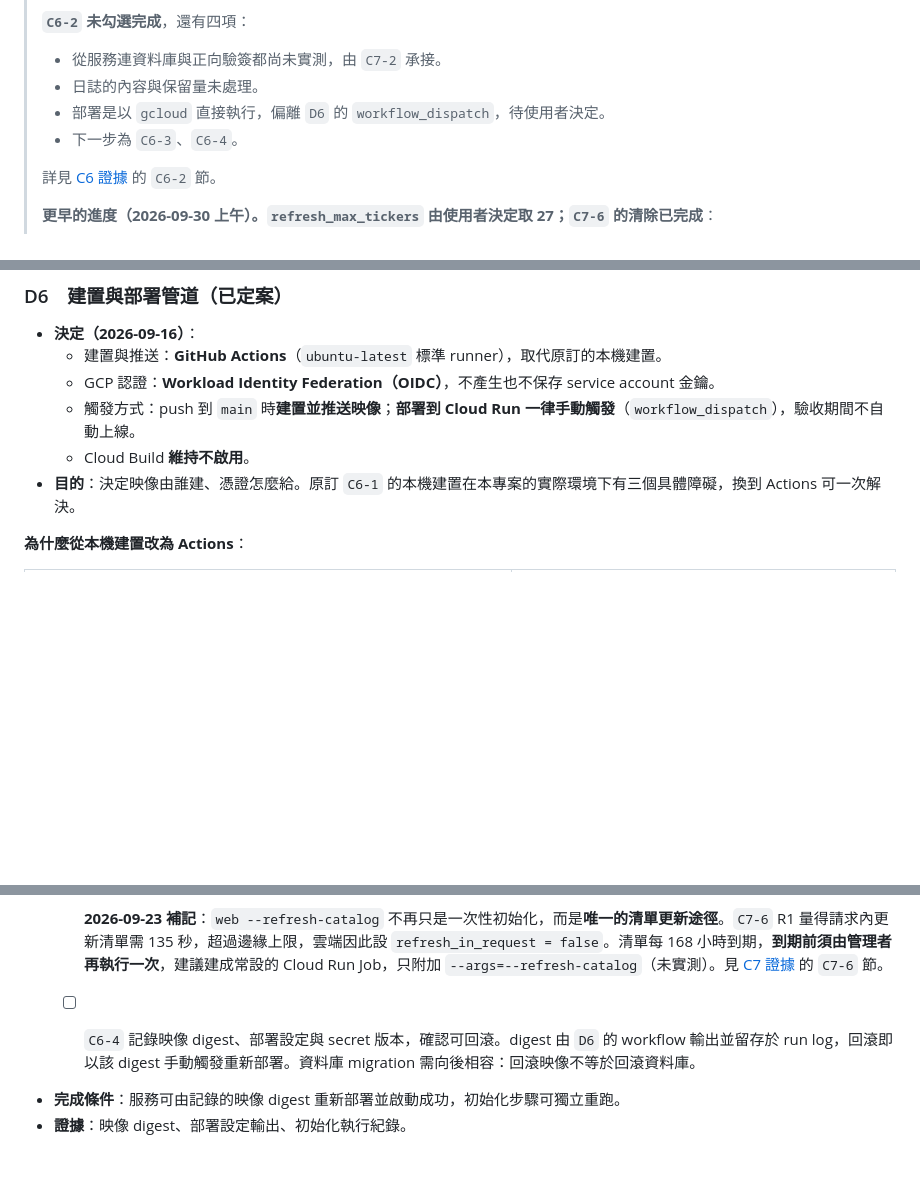
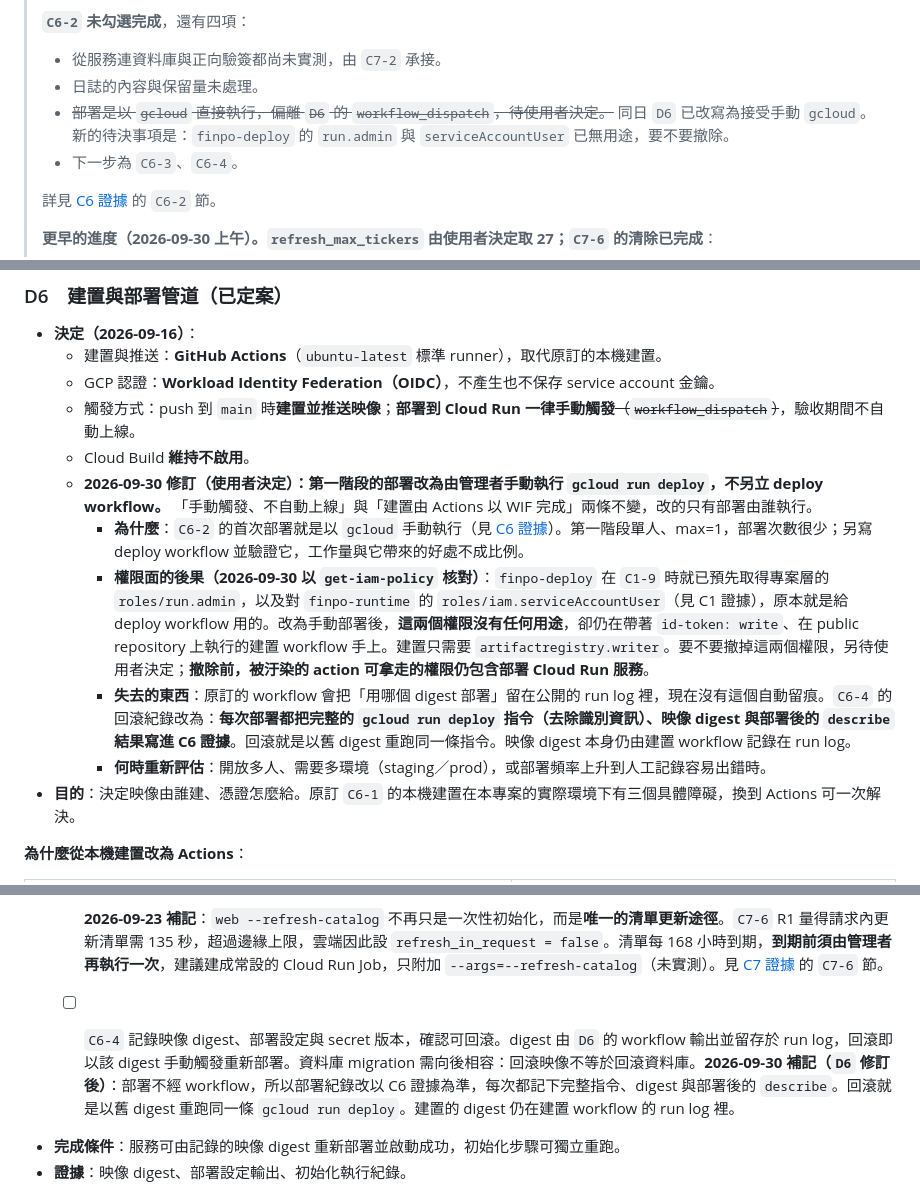
Before and after one commit to tommy12lin/stock-quote-fetcher, a Markdown page: docs/cloud-phase-1-plan.md, 3 parts joined by grey strips. Rendered like a GitHub page; blank space fills up the shorter version.

Commit message:
[docs] D6 修訂：第一階段改由管理者手動 gcloud 部署
C6-2 的首次部署是以 gcloud run deploy 手動執行，偏離 D6 原訂的 workflow_dispatch。使用者決定改寫 D6：「手動觸發、不自動上線」與「建置由 Actions 以 WIF 完成」不變，只把部署由 workflow 改為管理者執行 gcloud。第一階段單人、max=1，部署次數很少，另寫 deploy workflow 並驗證它不划算。代價是部署不再自動留痕，所以 C6-4 的回滾紀錄改以 C6 證據為準：每次部署都記下完整指令、digest 與部署後的 describe。

怎麼發現權限問題：修訂的初稿寫「deploy SA 目前只能推映像，補 workflow 就得加權限」，改寫前以 get-iam-policy 核對，發現 finpo-deploy 在 C1-9 時就已取得專案層的 run.admin，以及對 finpo-runtime 的 serviceAccountUser。初稿的前提不成立，已改寫。實際的後果反過來：改成手動部署之後，這兩個權限都沒有用途，卻仍在帶著 id-token: write、在 public repository 上執行的建置 workflow 手上。是否撤除另待決定，修訂內寫明撤除前的風險。

Co-Authored-By: Claude Opus 5.5 <noreply@anthropic.com>

```diff
--- a/docs/cloud-phase-1-plan.md
+++ b/docs/cloud-phase-1-plan.md
@@ -9,7 +9,7 @@
 > **`C6-2` 未勾選完成**，還有四項：
 > - 從服務連資料庫與正向驗簽都尚未實測，由 `C7-2` 承接。
 > - 日誌的內容與保留量未處理。
-> - 部署是以 `gcloud` 直接執行，偏離 `D6` 的 `workflow_dispatch`，待使用者決定。
+> - ~~部署是以 `gcloud` 直接執行，偏離 `D6` 的 `workflow_dispatch`，待使用者決定。~~ 同日 `D6` 已改寫為接受手動 `gcloud`。新的待決事項是：`finpo-deploy` 的 `run.admin` 與 `serviceAccountUser` 已無用途，要不要撤除。
 > - 下一步為 `C6-3`、`C6-4`。
 >
 > 詳見 [C6 證據](cloud-C6-evidence.md) 的 `C6-2` 節。
@@ -442,8 +442,13 @@ Cloud Run 的「CPU always allocated」可讓背景執行緒續跑，但需為
 - **決定（2026-09-16）**：
   - 建置與推送：**GitHub Actions**（`ubuntu-latest` 標準 runner），取代原訂的本機建置。
   - GCP 認證：**Workload Identity Federation（OIDC）**，不產生也不保存 service account 金鑰。
-  - 觸發方式：push 到 `main` 時**建置並推送映像**；**部署到 Cloud Run 一律手動觸發**（`workflow_dispatch`），驗收期間不自動上線。
+  - 觸發方式：push 到 `main` 時**建置並推送映像**；**部署到 Cloud Run 一律手動觸發**~~（`workflow_dispatch`）~~，驗收期間不自動上線。
   - Cloud Build **維持不啟用**。
+  - **2026-09-30 修訂（使用者決定）：第一階段的部署改為由管理者手動執行 `gcloud run deploy`，不另立 deploy workflow。** 「手動觸發、不自動上線」與「建置由 Actions 以 WIF 完成」兩條不變，改的只有部署由誰執行。
+    - **為什麼**：`C6-2` 的首次部署就是以 `gcloud` 手動執行（見 [C6 證據](cloud-C6-evidence.md)）。第一階段單人、max=1，部署次數很少；另寫 deploy workflow 並驗證它，工作量與它帶來的好處不成比例。
+    - **權限面的後果（2026-09-30 以 `get-iam-policy` 核對）**：`finpo-deploy` 在 `C1-9` 時就已預先取得專案層的 `roles/run.admin`，以及對 `finpo-runtime` 的 `roles/iam.serviceAccountUser`（見 C1 證據），原本就是給 deploy workflow 用的。改為手動部署後，**這兩個權限沒有任何用途**，卻仍在帶著 `id-token: write`、在 public repository 上執行的建置 workflow 手上。建置只需要 `artifactregistry.writer`。要不要撤掉這兩個權限，另待使用者決定；**撤除前，被汙染的 action 可拿走的權限仍包含部署 Cloud Run 服務**。
+    - **失去的東西**：原訂的 workflow 會把「用哪個 digest 部署」留在公開的 run log 裡，現在沒有這個自動留痕。`C6-4` 的回滾紀錄改為：**每次部署都把完整的 `gcloud run deploy` 指令（去除識別資訊）、映像 digest 與部署後的 `describe` 結果寫進 C6 證據**。回滾就是以舊 digest 重跑同一條指令。映像 digest 本身仍由建置 workflow 記錄在 run log。
+    - **何時重新評估**：開放多人、需要多環境（staging／prod），或部署頻率上升到人工記錄容易出錯時。
 - **目的**：決定映像由誰建、憑證怎麼給。原訂 `C6-1` 的本機建置在本專案的實際環境下有三個具體障礙，換到 Actions 可一次解決。
 
 **為什麼從本機建置改為 Actions**：
@@ -578,7 +583,7 @@ Dockerfile 三處 `company_ca` 掛載本來就是條件式（`if [ -f /run/secre
   - [ ] `C6-3` 以獨立管理者執行 `python -m stock_quote_fetcher.cloud_db bootstrap-sql` 產生的 SQL，再以 runtime 執行 `web --refresh-catalog`。C5 已先完成首次 schema／空持股初始化並驗證可重跑；C6 仍須完成部署環境的一次性執行程序與官方清單更新。**不得以 runtime 執行 migration／web --initialize**，其 CREATE 權限已於 C5-2 撤除；Web 啟動仍不自動 migration。
 
     **2026-09-23 補記**：`web --refresh-catalog` 不再只是一次性初始化，而是**唯一的清單更新途徑**。`C7-6` R1 量得請求內更新清單需 135 秒，超過邊緣上限，雲端因此設 `refresh_in_request = false`。清單每 168 小時到期，**到期前須由管理者再執行一次**，建議建成常設的 Cloud Run Job，只附加 `--args=--refresh-catalog`（未實測）。見 [C7 證據](cloud-C7-evidence.md) 的 `C7-6` 節。
-  - [ ] `C6-4` 記錄映像 digest、部署設定與 secret 版本，確認可回滾。digest 由 `D6` 的 workflow 輸出並留存於 run log，回滾即以該 digest 手動觸發重新部署。資料庫 migration 需向後相容：回滾映像不等於回滾資料庫。
+  - [ ] `C6-4` 記錄映像 digest、部署設定與 secret 版本，確認可回滾。digest 由 `D6` 的 workflow 輸出並留存於 run log，回滾即以該 digest 手動觸發重新部署。資料庫 migration 需向後相容：回滾映像不等於回滾資料庫。**2026-09-30 補記（`D6` 修訂後）**：部署不經 workflow，所以部署紀錄改以 C6 證據為準，每次都記下完整指令、digest 與部署後的 `describe`。回滾就是以舊 digest 重跑同一條 `gcloud run deploy`。建置的 digest 仍在建置 workflow 的 run log 裡。
 - **完成條件**：服務可由記錄的映像 digest 重新部署並啟動成功，初始化步驟可獨立重跑。
 - **證據**：映像 digest、部署設定輸出、初始化執行紀錄。
 
```
Also changed, not shown: docs/cloud-C6-evidence.md (+1 -1 lines).
